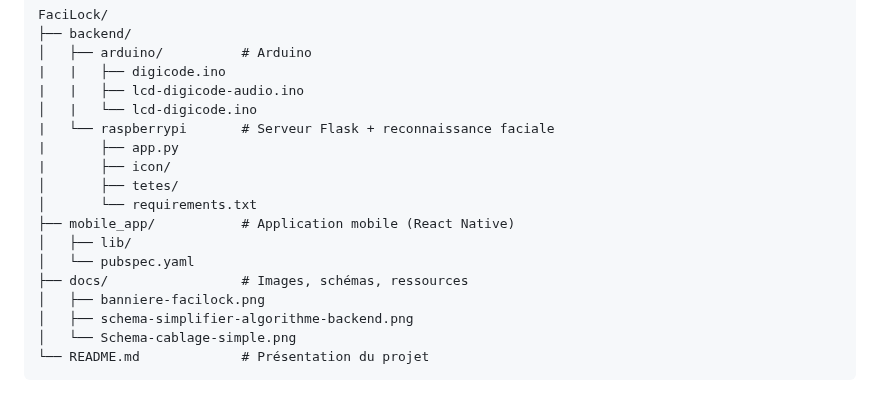
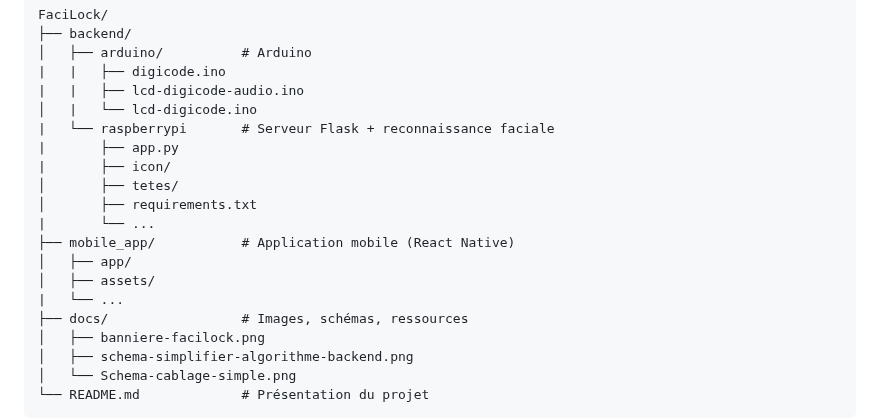
Before and after one commit to constantseg/FaciLock, a Markdown page: README.md, the part around the change. Rendered like a GitHub page; blank space fills up the shorter version.

```diff
--- a/README.md
+++ b/README.md
@@ -135,10 +135,12 @@ FaciLock/
 |       ├── app.py
 |       ├── icon/
 │       ├── tetes/
-│       └── requirements.txt
+│       ├── requirements.txt
+|       └── ...
 ├── mobile_app/           # Application mobile (React Native)
-│   ├── lib/
-│   └── pubspec.yaml
+│   ├── app/
+│   ├── assets/
+|   └── ...
 ├── docs/                 # Images, schémas, ressources
 │   ├── banniere-facilock.png
 │   ├── schema-simplifier-algorithme-backend.png
```
